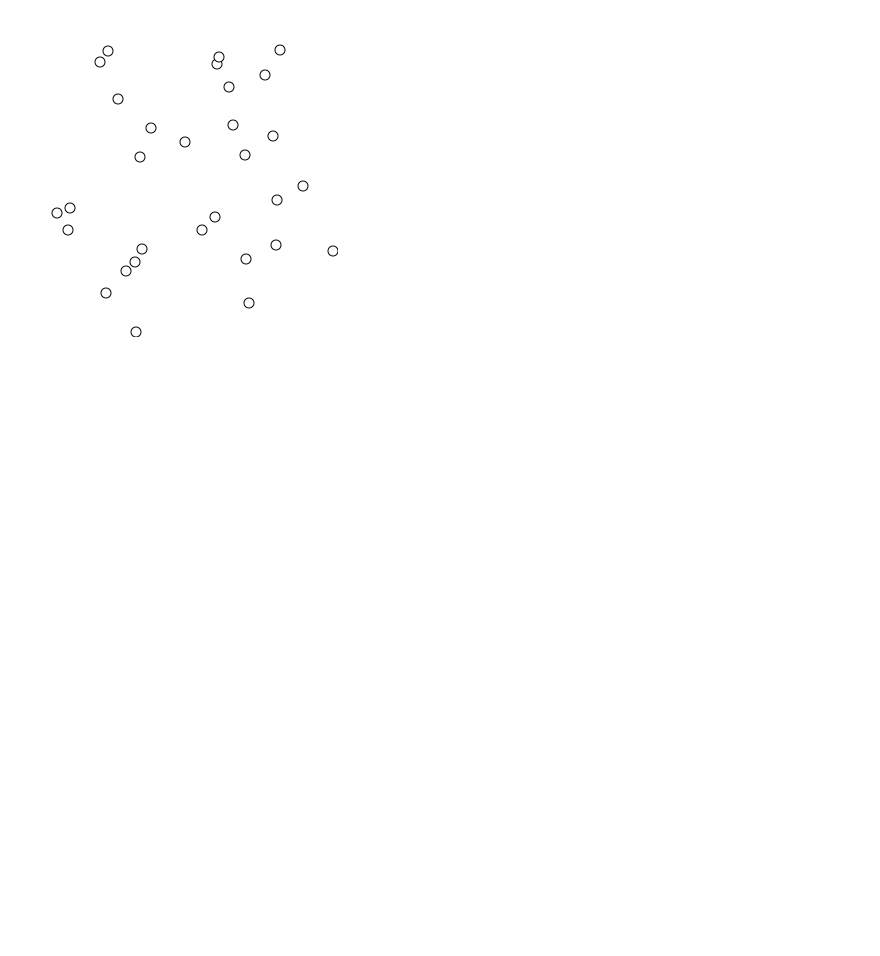
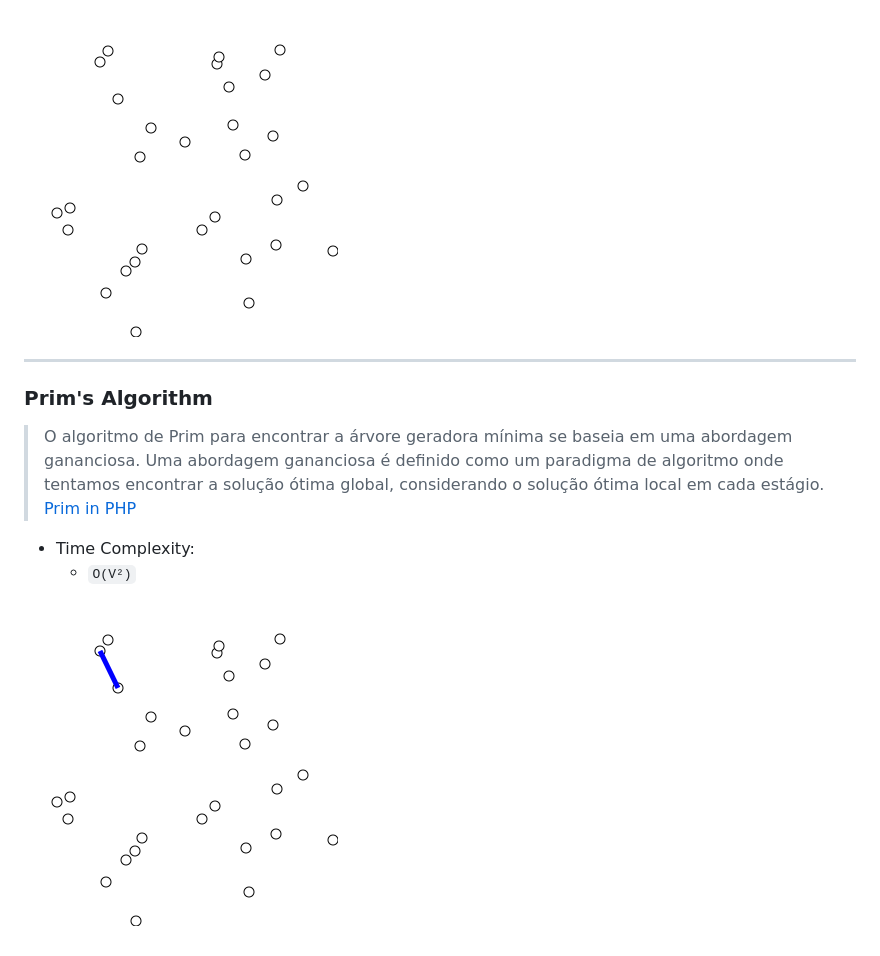
Before and after one commit to JoseMateusCamargo/php, a Markdown page: search-algorithm/README.md, the part around the change. GitHub-like rendering; pictures changed too: search-algorithm/img/Prim.gif (added); blank space fills up the shorter version.

```diff
--- a/search-algorithm/README.md
+++ b/search-algorithm/README.md
@@ -31,3 +31,17 @@ retorna a solução para o problema, geralmente após resolver um número possí
     * `O(E log V)`
 
 ![Alt text](img/Kruskal.gif?raw=true "Kruskal")
+
+----
+
+### Prim's Algorithm
+
+> O algoritmo de Prim para encontrar a árvore geradora mínima se baseia em uma abordagem gananciosa. Uma abordagem
+> gananciosa é definido como um paradigma de algoritmo onde tentamos encontrar a solução ótima global, considerando o
+> solução ótima local em cada estágio.
+> [Prim in PHP](https://github.com/JoseMateusCamargo/php/blob/main/search-algorithm/Prim.php)
+
+* Time Complexity:
+    * `O(V²)`
+
+![Alt text](img/Prim.gif?raw=true "Prim")
```
Also changed, not shown: 1 other file.
